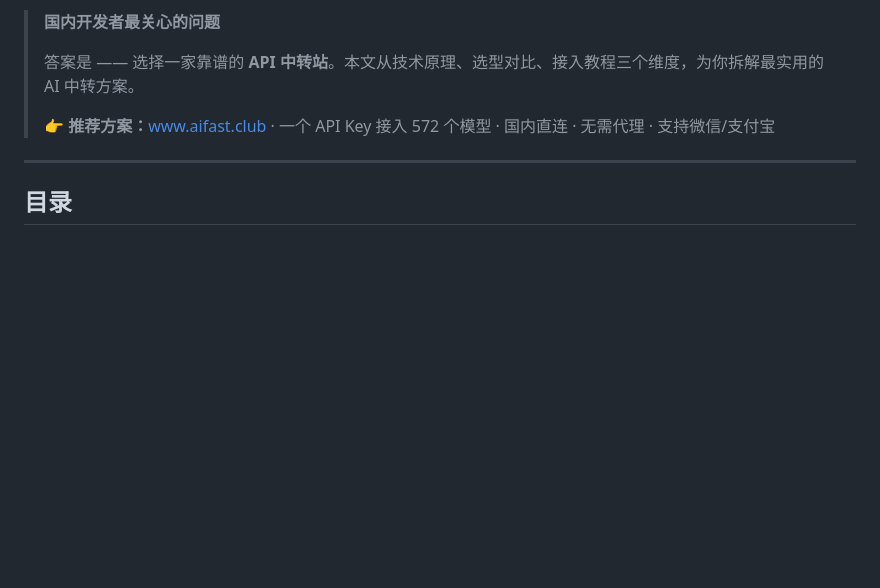
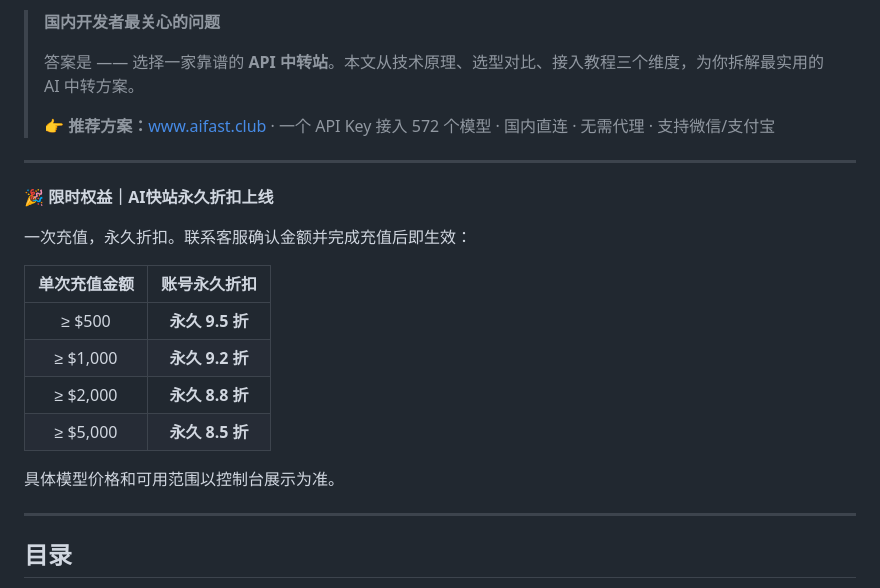
Before and after one commit to KKWANG4444/ai-api-proxy-china-guide, a Markdown page: README.md, the part around the change. Drawn GitHub-style; blank space fills up the shorter version.

Commit message:
docs: add permanent discount promotion banner

```diff
--- a/README.md
+++ b/README.md
@@ -16,6 +16,21 @@
 > 答案是 —— 选择一家靠谱的 **API 中转站**。本文从技术原理、选型对比、接入教程三个维度，为你拆解最实用的 AI 中转方案。
 >
 > 👉 **推荐方案：**[www.aifast.club](https://www.aifast.club) · 一个 API Key 接入 572 个模型 · 国内直连 · 无需代理 · 支持微信/支付宝
+
+---
+
+🎉 **限时权益｜AI快站永久折扣上线**
+
+一次充值，永久折扣。联系客服确认金额并完成充值后即生效：
+
+| 单次充值金额 | 账号永久折扣 |
+|:---:|:---:|
+| ≥ $500 | **永久 9.5 折** |
+| ≥ $1,000 | **永久 9.2 折** |
+| ≥ $2,000 | **永久 8.8 折** |
+| ≥ $5,000 | **永久 8.5 折** |
+
+具体模型价格和可用范围以控制台展示为准。
 
 ---
 
```
